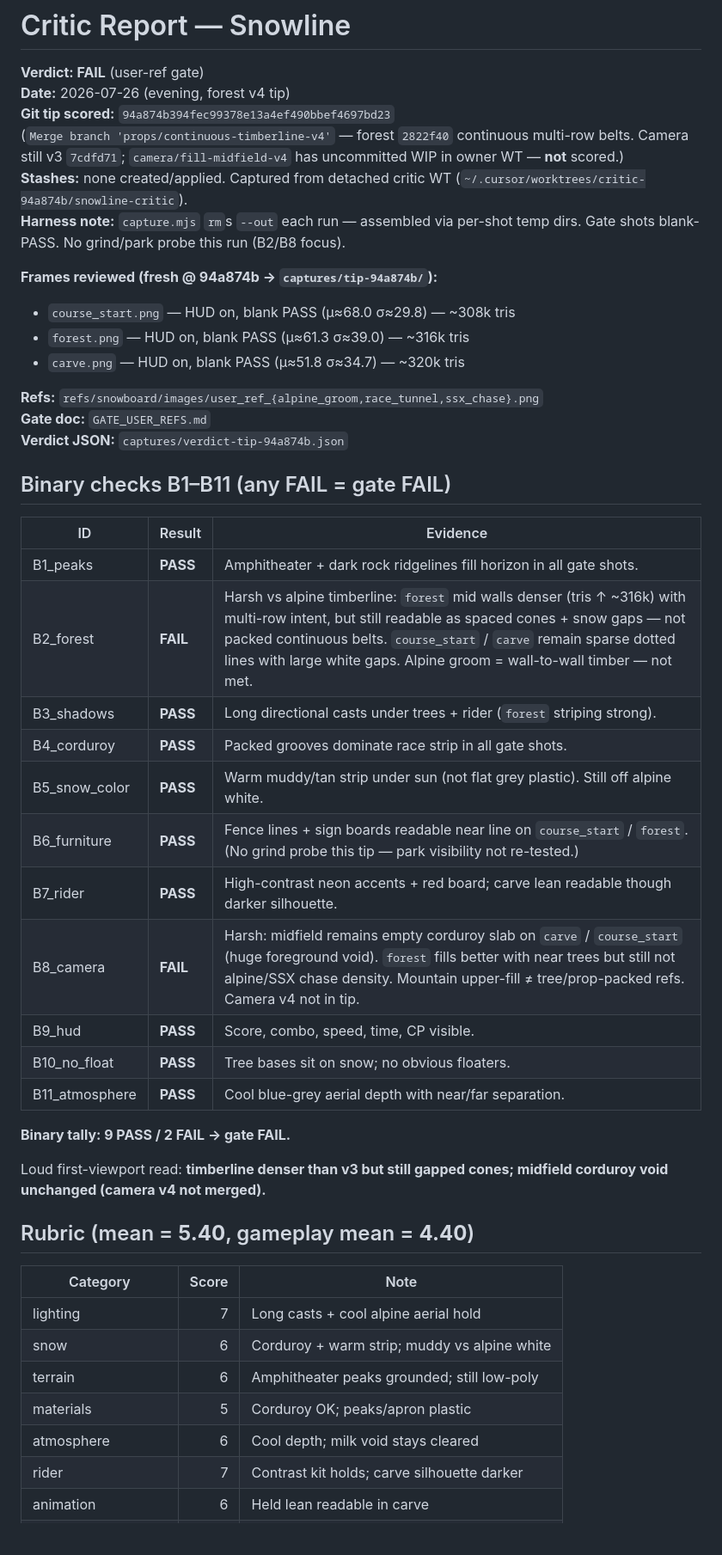
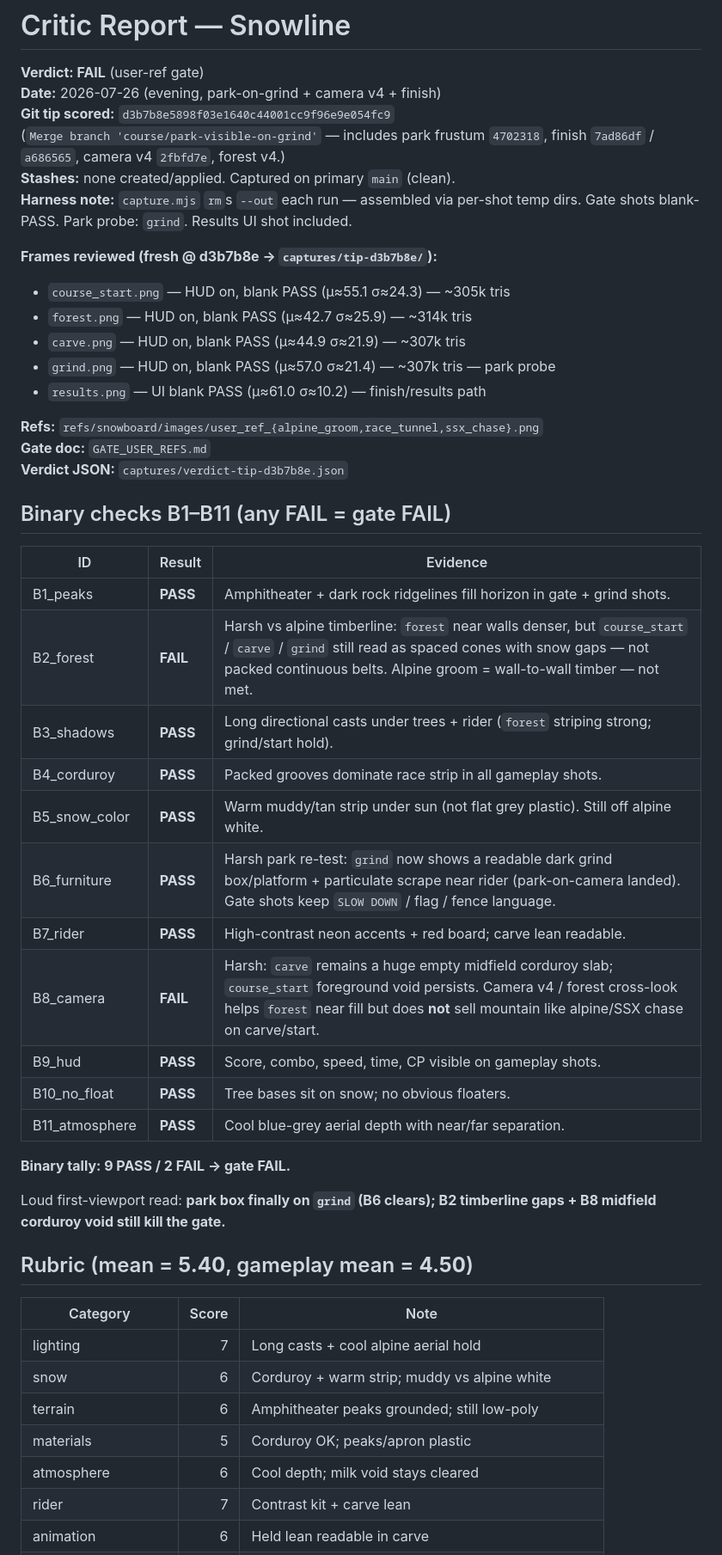
Before and after one commit to james-see/snowline, a Markdown page: CRITIC_REPORT.md, the part around one of its changes. Shown at 86% size. Drawn GitHub-style; blank space fills up the shorter version.

```diff
--- a/CRITIC_REPORT.md
+++ b/CRITIC_REPORT.md
@@ -1,42 +1,44 @@
 # Critic Report — Snowline
 
 **Verdict: FAIL** (user-ref gate)
-**Date:** 2026-07-26 (evening, forest v4 tip)
-**Git tip scored:** `94a874b394fec99378e13a4ef490bbef4697bd23`
-(`Merge branch 'props/continuous-timberline-v4'` — forest `2822f40` continuous multi-row belts. Camera still v3 `7cdfd71`; `camera/fill-midfield-v4` has uncommitted WIP in owner WT — **not** scored.)
-**Stashes:** none created/applied. Captured from detached critic WT (`~/.cursor/worktrees/critic-94a874b/snowline-critic`).
-**Harness note:** `capture.mjs` `rm`s `--out` each run — assembled via per-shot temp dirs. Gate shots blank-PASS. No grind/park probe this run (B2/B8 focus).
+**Date:** 2026-07-26 (evening, park-on-grind + camera v4 + finish)
+**Git tip scored:** `d3b7b8e5898f03e1640c44001cc9f96e9e054fc9`
+(`Merge branch 'course/park-visible-on-grind'` — includes park frustum `4702318`, finish `7ad86df` / `a686565`, camera v4 `2fbfd7e`, forest v4.)
+**Stashes:** none created/applied. Captured on primary `main` (clean).
+**Harness note:** `capture.mjs` `rm`s `--out` each run — assembled via per-shot temp dirs. Gate shots blank-PASS. Park probe: `grind`. Results UI shot included.
 
-**Frames reviewed (fresh @ 94a874b → `captures/tip-94a874b/`):**
-- `course_start.png` — HUD on, blank PASS (μ≈68.0 σ≈29.8) — ~308k tris
-- `forest.png` — HUD on, blank PASS (μ≈61.3 σ≈39.0) — ~316k tris
-- `carve.png` — HUD on, blank PASS (μ≈51.8 σ≈34.7) — ~320k tris
+**Frames reviewed (fresh @ d3b7b8e → `captures/tip-d3b7b8e/`):**
+- `course_start.png` — HUD on, blank PASS (μ≈55.1 σ≈24.3) — ~305k tris
+- `forest.png` — HUD on, blank PASS (μ≈42.7 σ≈25.9) — ~314k tris
+- `carve.png` — HUD on, blank PASS (μ≈44.9 σ≈21.9) — ~307k tris
+- `grind.png` — HUD on, blank PASS (μ≈57.0 σ≈21.4) — ~307k tris — park probe
+- `results.png` — UI blank PASS (μ≈61.0 σ≈10.2) — finish/results path
 
 **Refs:** `refs/snowboard/images/user_ref_{alpine_groom,race_tunnel,ssx_chase}.png`
 **Gate doc:** `GATE_USER_REFS.md`
-**Verdict JSON:** `captures/verdict-tip-94a874b.json`
+**Verdict JSON:** `captures/verdict-tip-d3b7b8e.json`
 
 ## Binary checks B1–B11 (any FAIL = gate FAIL)
 
 | ID | Result | Evidence |
 |----|--------|----------|
-| B1_peaks | **PASS** | Amphitheater + dark rock ridgelines fill horizon in all gate shots. |
-| B2_forest | **FAIL** | Harsh vs alpine timberline: `forest` mid walls denser (tris ↑ ~316k) with multi-row intent, but still readable as spaced cones + snow gaps — not packed continuous belts. `course_start` / `carve` remain sparse dotted lines with large white gaps. Alpine groom = wall-to-wall timber — not met. |
-| B3_shadows | **PASS** | Long directional casts under trees + rider (`forest` striping strong). |
-| B4_corduroy | **PASS** | Packed grooves dominate race strip in all gate shots. |
+| B1_peaks | **PASS** | Amphitheater + dark rock ridgelines fill horizon in gate + grind shots. |
+| B2_forest | **FAIL** | Harsh vs alpine timberline: `forest` near walls denser, but `course_start` / `carve` / `grind` still read as spaced cones with snow gaps — not packed continuous belts. Alpine groom = wall-to-wall timber — not met. |
+| B3_shadows | **PASS** | Long directional casts under trees + rider (`forest` striping strong; grind/start hold). |
+| B4_corduroy | **PASS** | Packed grooves dominate race strip in all gameplay shots. |
 | B5_snow_color | **PASS** | Warm muddy/tan strip under sun (not flat grey plastic). Still off alpine white. |
-| B6_furniture | **PASS** | Fence lines + sign boards readable near line on `course_start` / `forest`. (No grind probe this tip — park visibility not re-tested.) |
-| B7_rider | **PASS** | High-contrast neon accents + red board; carve lean readable though darker silhouette. |
-| B8_camera | **FAIL** | Harsh: midfield remains empty corduroy slab on `carve` / `course_start` (huge foreground void). `forest` fills better with near trees but still not alpine/SSX chase density. Mountain upper-fill ≠ tree/prop-packed refs. Camera v4 not in tip. |
-| B9_hud | **PASS** | Score, combo, speed, time, CP visible. |
+| B6_furniture | **PASS** | Harsh park re-test: `grind` now shows a readable dark grind box/platform + particulate scrape near rider (park-on-camera landed). Gate shots keep `SLOW DOWN` / flag / fence language. |
+| B7_rider | **PASS** | High-contrast neon accents + red board; carve lean readable. |
+| B8_camera | **FAIL** | Harsh: `carve` remains a huge empty midfield corduroy slab; `course_start` foreground void persists. Camera v4 / forest cross-look helps `forest` near fill but does **not** sell mountain like alpine/SSX chase on carve/start. |
+| B9_hud | **PASS** | Score, combo, speed, time, CP visible on gameplay shots. |
 | B10_no_float | **PASS** | Tree bases sit on snow; no obvious floaters. |
 | B11_atmosphere | **PASS** | Cool blue-grey aerial depth with near/far separation. |
 
 **Binary tally: 9 PASS / 2 FAIL → gate FAIL.**
 
-Loud first-viewport read: **timberline denser than v3 but still gapped cones; midfield corduroy void unchanged (camera v4 not merged).**
+Loud first-viewport read: **park box finally on `grind` (B6 clears); B2 timberline gaps + B8 midfield corduroy void still kill the gate.**
 
-## Rubric (mean = **5.40**, gameplay mean = **4.40**)
+## Rubric (mean = **5.40**, gameplay mean = **4.50**)
 
 | Category | Score | Note |
 |----------|------:|------|
@@ -45,5 +47,5 @@ Loud first-viewport read: **timberline denser than v3 but still gapped cones; mi
 | terrain | 6 | Amphitheater peaks grounded; still low-poly |
 | materials | 5 | Corduroy OK; peaks/apron plastic |
 | atmosphere | 6 | Cool depth; milk void stays cleared |
-| rider | 7 | Contrast kit holds; carve silhouette darker |
+| rider | 7 | Contrast kit + carve lean |
 | animation | 6 | Held lean readable in carve |
```
Also changed, not shown: other parts of CRITIC_REPORT.md (+28 -26 lines).
